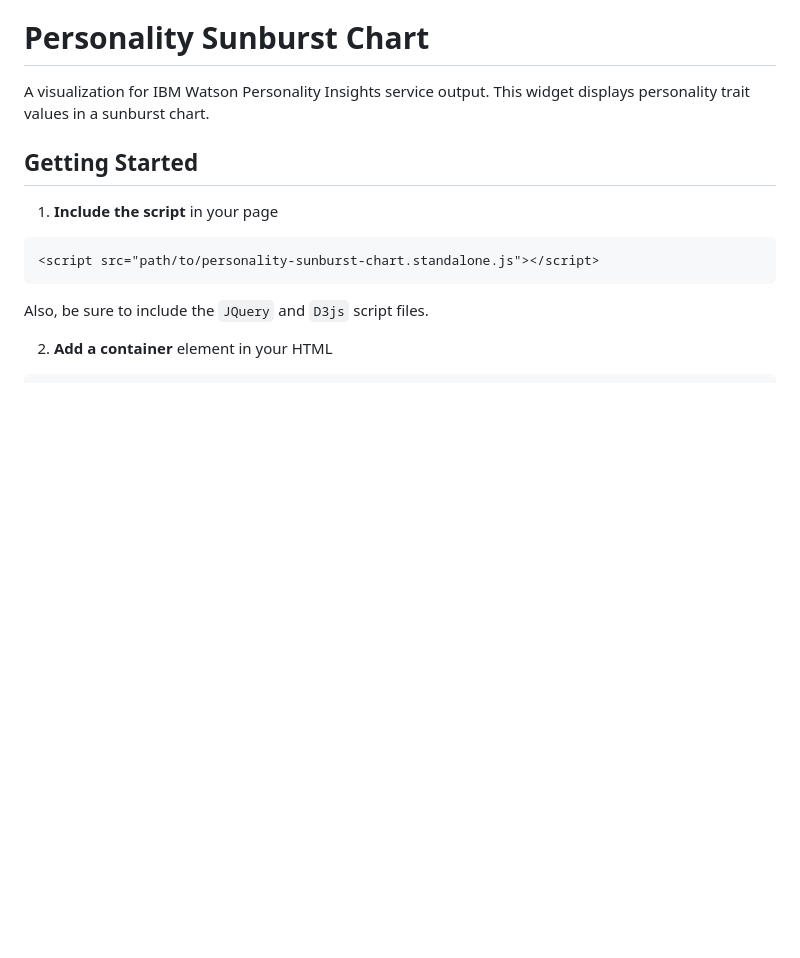
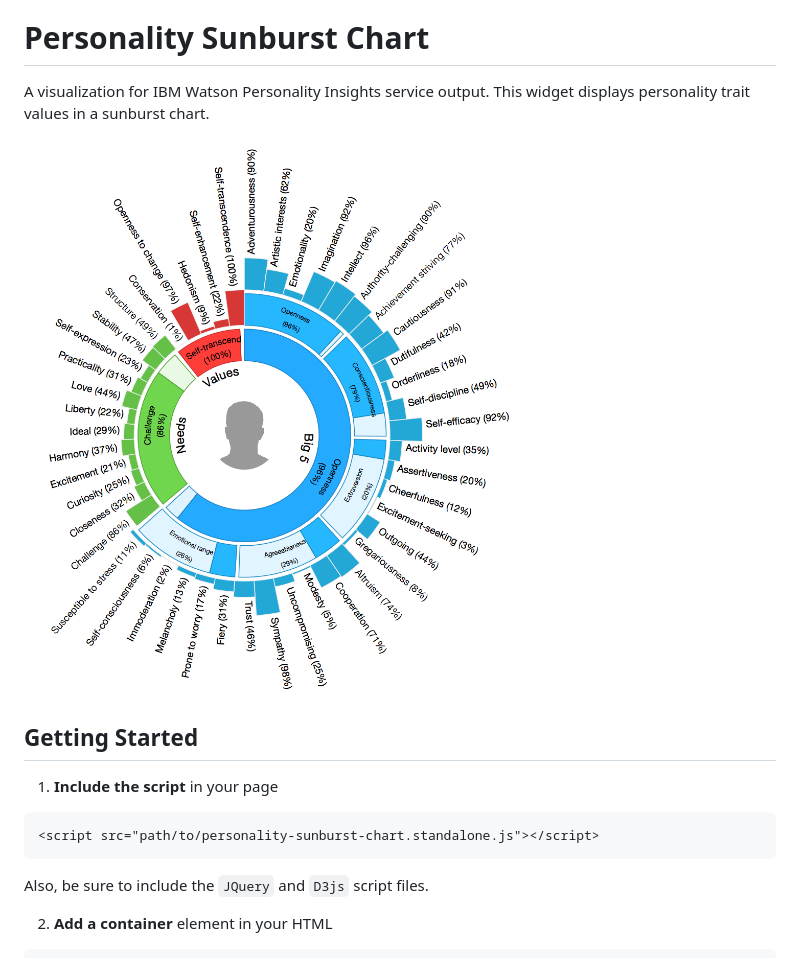
Before and after one commit to personality-insights/sunburst-chart, a Markdown page: README.md, the part around the change. Drawn GitHub-style; pictures changed too: docs/personality-sunburst-chart.png (added); blank space fills up the shorter version.

Commit message:
Added image

```diff
--- a/README.md
+++ b/README.md
@@ -1,6 +1,8 @@
 # Personality Sunburst Chart
 
 A visualization for IBM Watson Personality Insights service output. This widget displays personality trait values in a sunburst chart.
+
+![Personality Sunburst Chart](./docs/personality-sunburst-chart.png)
 
 ## Getting Started
 
```
